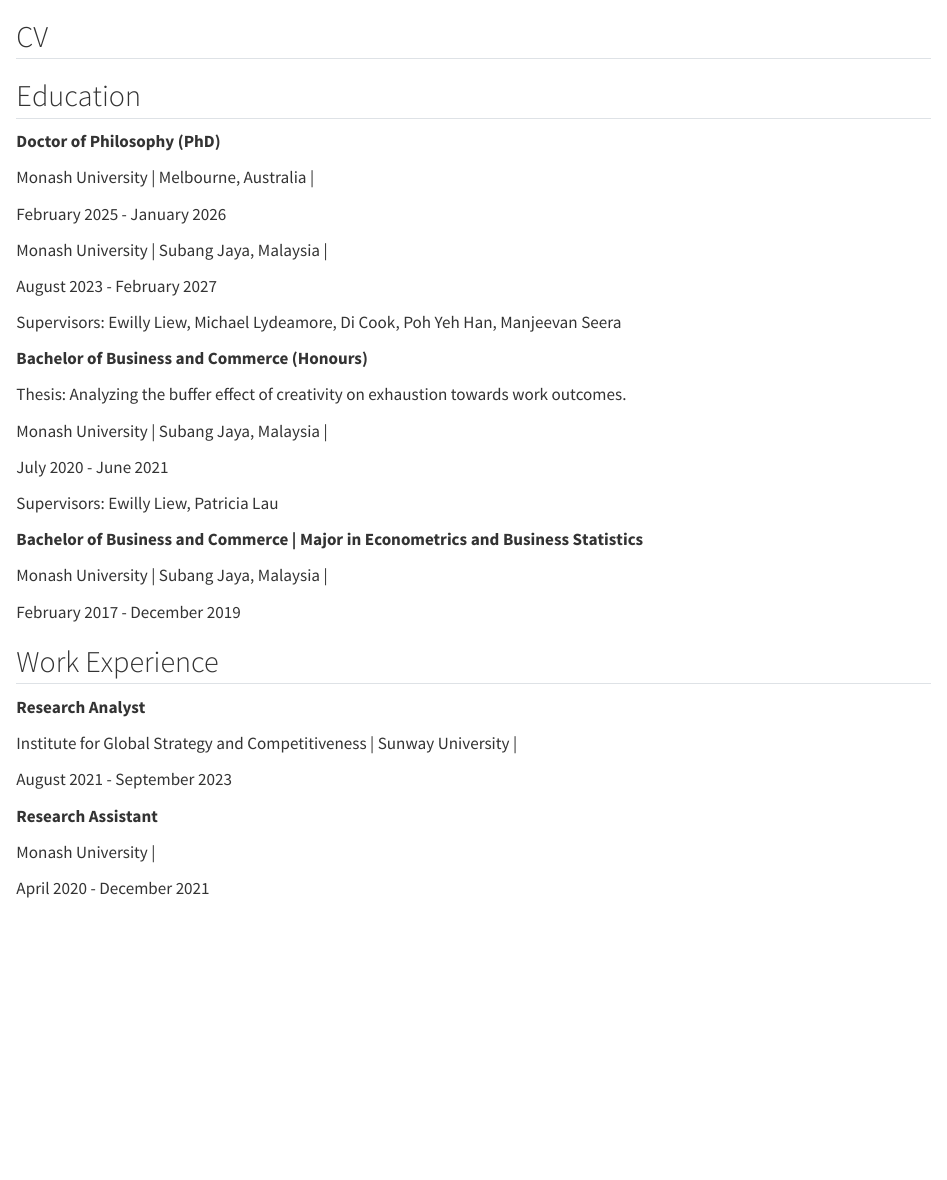
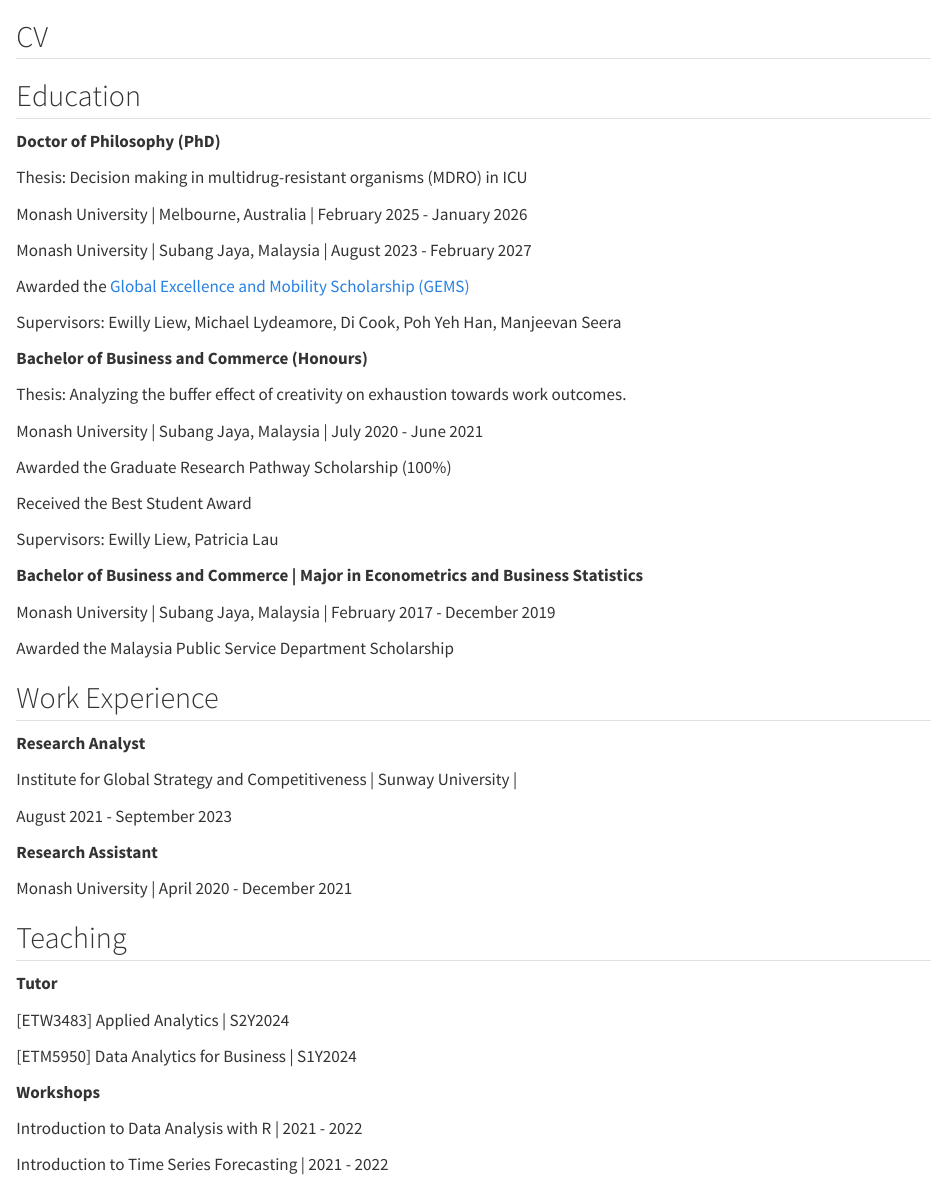
Before and after one commit to zkleong/website, a Quarto document (cv.qmd): the page in a window 1100 px wide, from its top. Rendered offline with R 4.5, knitr and Pandoc in place of Quarto, with nearby package versions.

Commit message:
Updated CV

```diff
--- a/cv.qmd
+++ b/cv.qmd
@@ -4,13 +4,13 @@
 
 **Doctor of Philosophy (PhD)**
 
-Monash University \| Melbourne, Australia \|
+Thesis: Decision making in multidrug-resistant organisms (MDRO) in ICU
 
-February 2025 - January 2026
+Monash University \| Melbourne, Australia \| February 2025 - January 2026
 
-Monash University \| Subang Jaya, Malaysia \|
+Monash University \| Subang Jaya, Malaysia \| August 2023 - February 2027
 
-August 2023 - February 2027
+Awarded the [Global Excellence and Mobility Scholarship (GEMS)](https://www.monash.edu.my/research/support-and-scholarships/gems-scholarship)
 
 Supervisors: Ewilly Liew, Michael Lydeamore, Di Cook, Poh Yeh Han, Manjeevan Seera
 
@@ -18,18 +18,19 @@
 
 Thesis: Analyzing the buffer effect of creativity on exhaustion towards work outcomes.
 
-Monash University \| Subang Jaya, Malaysia \|
+Monash University \| Subang Jaya, Malaysia \| July 2020 - June 2021
 
-July 2020 - June 2021
+Awarded the Graduate Research Pathway Scholarship (100%)
+
+Received the Best Student Award
 
 Supervisors: Ewilly Liew, Patricia Lau
 
 **Bachelor of Business and Commerce | Major in Econometrics and Business Statistics**
 
-Monash University \| Subang Jaya, Malaysia \|
+Monash University \| Subang Jaya, Malaysia \| February 2017 - December 2019
 
-February 2017 - December 2019
-
+Awarded the Malaysia Public Service Department Scholarship
 
 ## Work Experience
 
@@ -41,6 +42,18 @@
 
 **Research Assistant**
 
-Monash University \|
+Monash University \| April 2020 - December 2021
 
-April 2020 - December 2021
+## Teaching
+
+**Tutor**
+
+[ETW3483] Applied Analytics \| S2Y2024
+
+[ETM5950] Data Analytics for Business \| S1Y2024
+
+**Workshops**
+
+Introduction to Data Analysis with R \| 2021 - 2022
+
+Introduction to Time Series Forecasting \| 2021 - 2022
```
Also changed, not shown: 8 other files.
